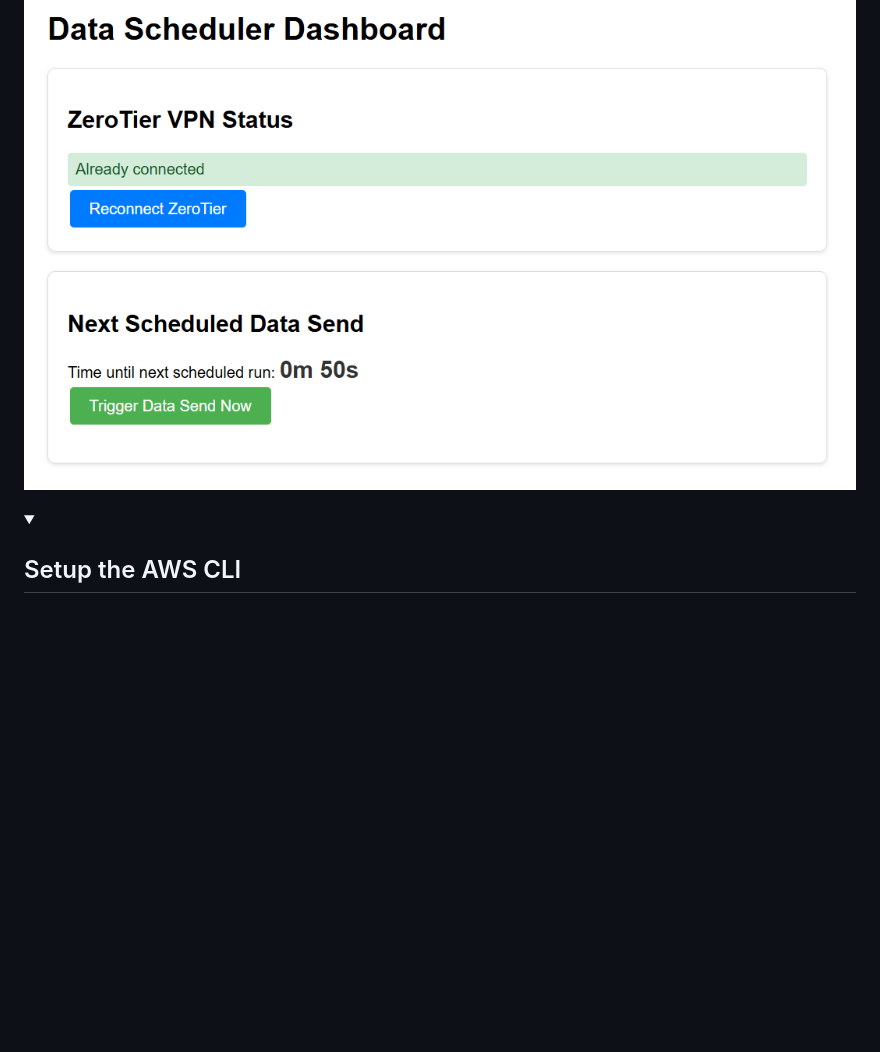
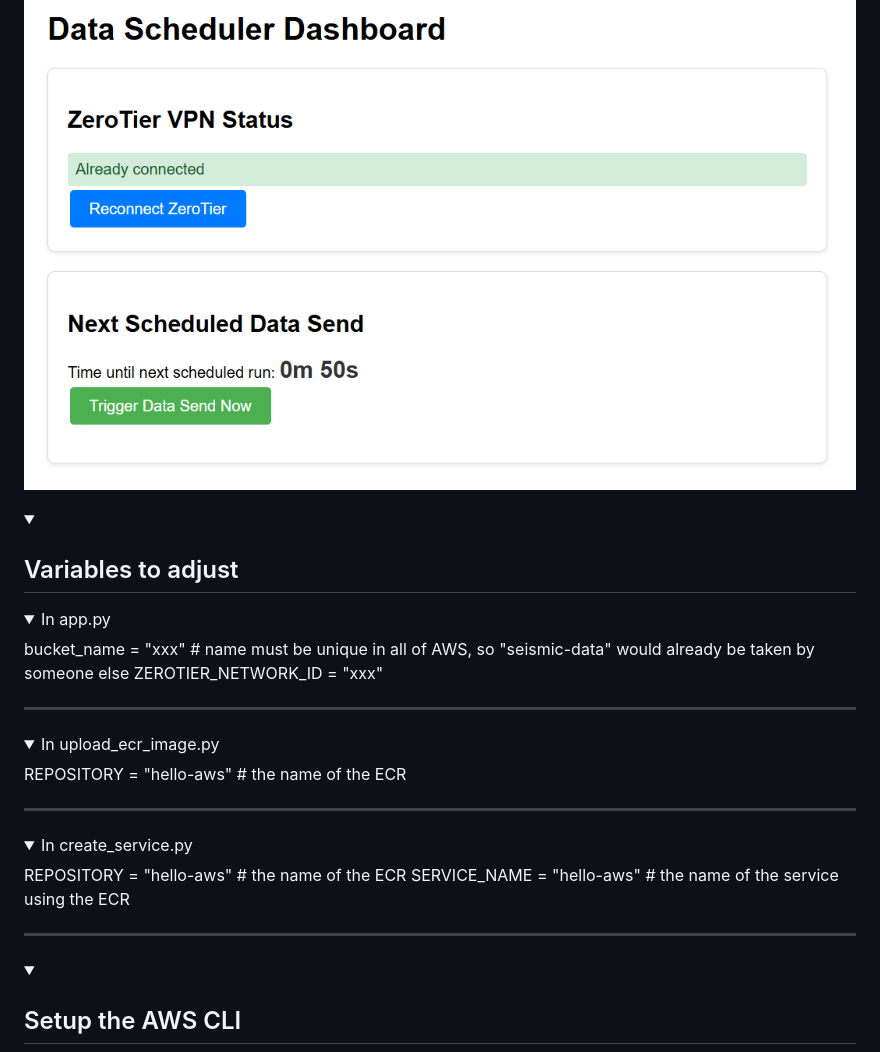
Before and after one commit to Oxford-Research-Cloud-Competency-Centre/aws-seismic-data-pipeline, a Markdown page: README.md, the part around the change. GitHub-like rendering; folded sections open; blank space fills up the shorter version.

Commit message:
variables to adjust section

```diff
--- a/README.md
+++ b/README.md
@@ -9,6 +9,35 @@ The dashboard:
 - Displays VPN authorization status
 
 ![Dashboard](README_images/dashboard.png)
+
+<details>
+<summary><h2>Variables to adjust</h2></summary>
+
+<details>
+<summary>In app.py</summary>
+
+bucket_name = "xxx"  # name must be unique in all of AWS, so "seismic-data" would already be taken by someone else
+ZEROTIER_NETWORK_ID = "xxx"
+
+***
+</details>
+
+<details>
+<summary>In upload_ecr_image.py</summary>
+
+REPOSITORY = "hello-aws" # the name of the ECR
+***
+</details>
+
+<details>
+<summary>In create_service.py</summary>
+
+REPOSITORY = "hello-aws" # the name of the ECR
+SERVICE_NAME = "hello-aws" # the name of the service using the ECR
+***
+</details>
+
+</details>
 
 <details>
 <summary><h2>Setup the AWS CLI</h2></summary>
```
Also changed, not shown: README_images/vpn.png (added), 1 other file.
